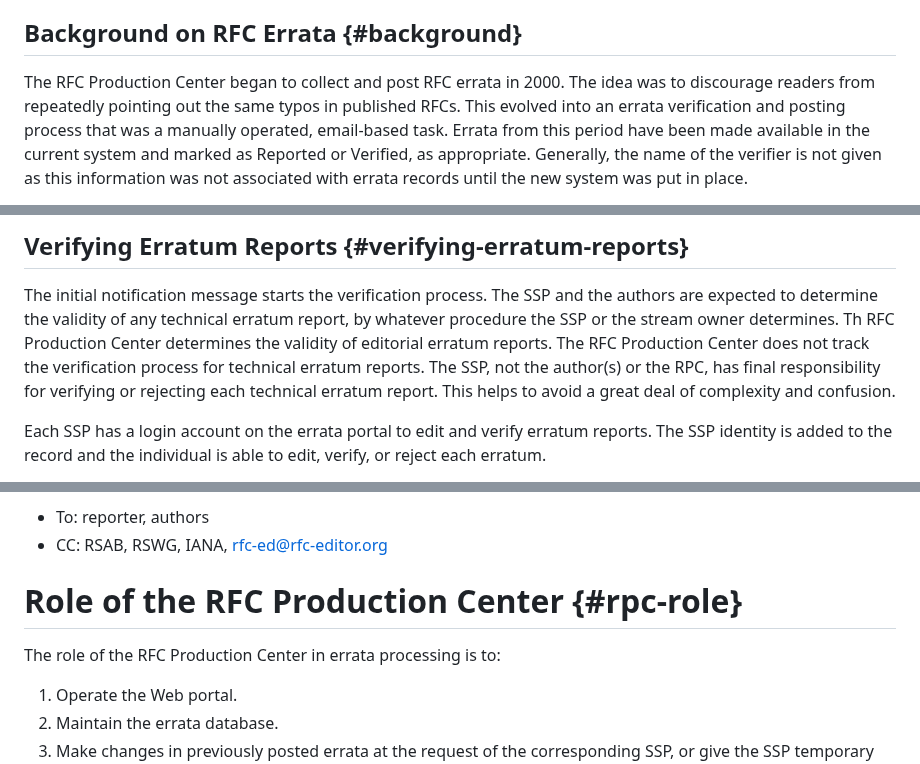
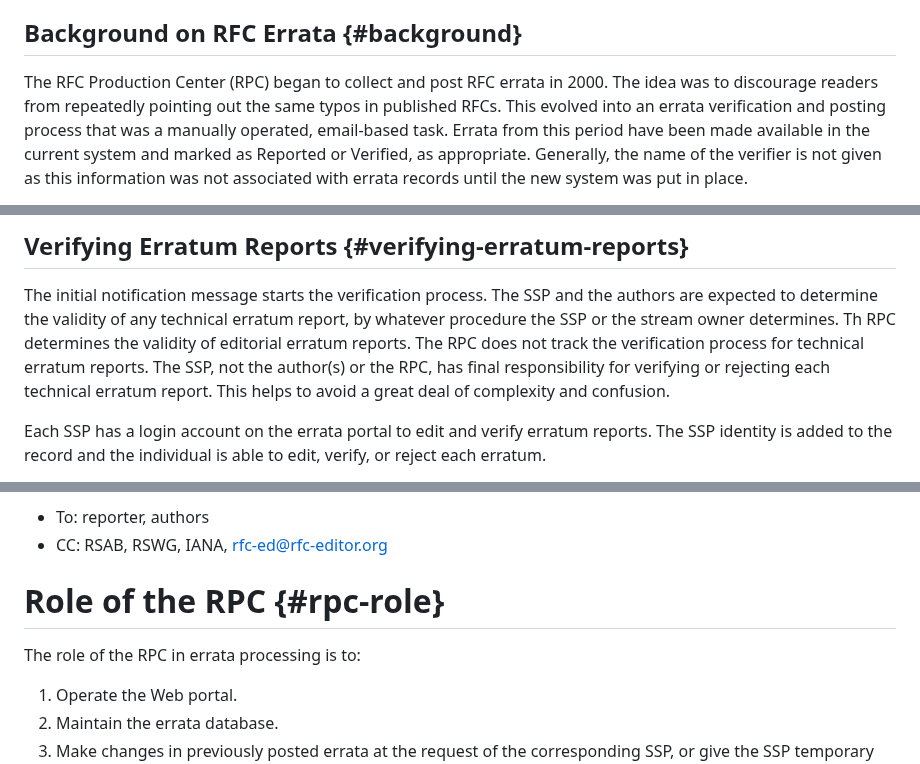
Before and after one commit to rfc-editor/errata-report-process, a Markdown page: draft-rpc-errata-process.md, 3 parts joined by grey strips. Rendered like a GitHub page.

Commit message:
use RPC after expansion

```diff
--- a/draft-rpc-errata-process.md
+++ b/draft-rpc-errata-process.md
@@ -90,7 +90,7 @@ At the organizational level, the SSPs are:
 
 ##  Background on RFC Errata {#background}
 
-The RFC Production Center began to collect and post RFC errata in 2000.  The
+The RFC Production Center (RPC) began to collect and post RFC errata in 2000.  The
 idea was to discourage readers from repeatedly pointing out the same
 typos in published RFCs.  This evolved into an errata verification
 and posting process that was a manually operated, email-based task.
@@ -324,8 +324,8 @@ subject matter to help determine the validity of the erratum report.
 The initial notification message starts the verification process.
 The SSP and the authors are expected to determine the validity of
 any technical erratum report, by whatever procedure the SSP or the stream owner
-determines.  Th RFC Production Center determines the validity of editorial erratum reports.
-The RFC Production Center does not track the
+determines.  Th RPC determines the validity of editorial erratum reports.
+The RPC does not track the
 verification process for technical erratum reports.  The SSP, not the author(s) or the RPC,
 has final responsibility for verifying or rejecting each technical erratum report.
 This helps to avoid a great deal of complexity and confusion.
@@ -456,9 +456,9 @@ Editorial stream:
 * To: reporter, authors
 * CC: RSAB, RSWG, IANA, rfc-ed@rfc-editor.org
 
-#  Role of the RFC Production Center {#rpc-role}
+#  Role of the RPC {#rpc-role}
 
-The role of the RFC Production Center in errata processing is to:
+The role of the RPC in errata processing is to:
 
    1.  Operate the Web portal.
    2.  Maintain the errata database.
```
Also changed, not shown: other parts of draft-rpc-errata-process.md (+1 -1 lines).
